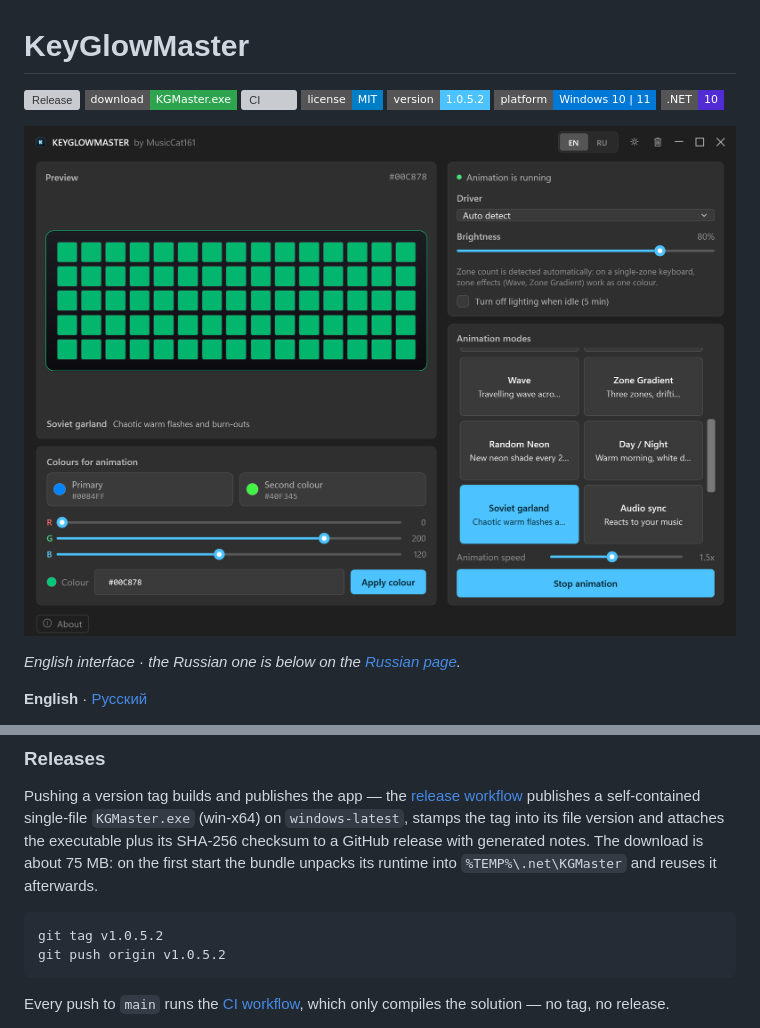
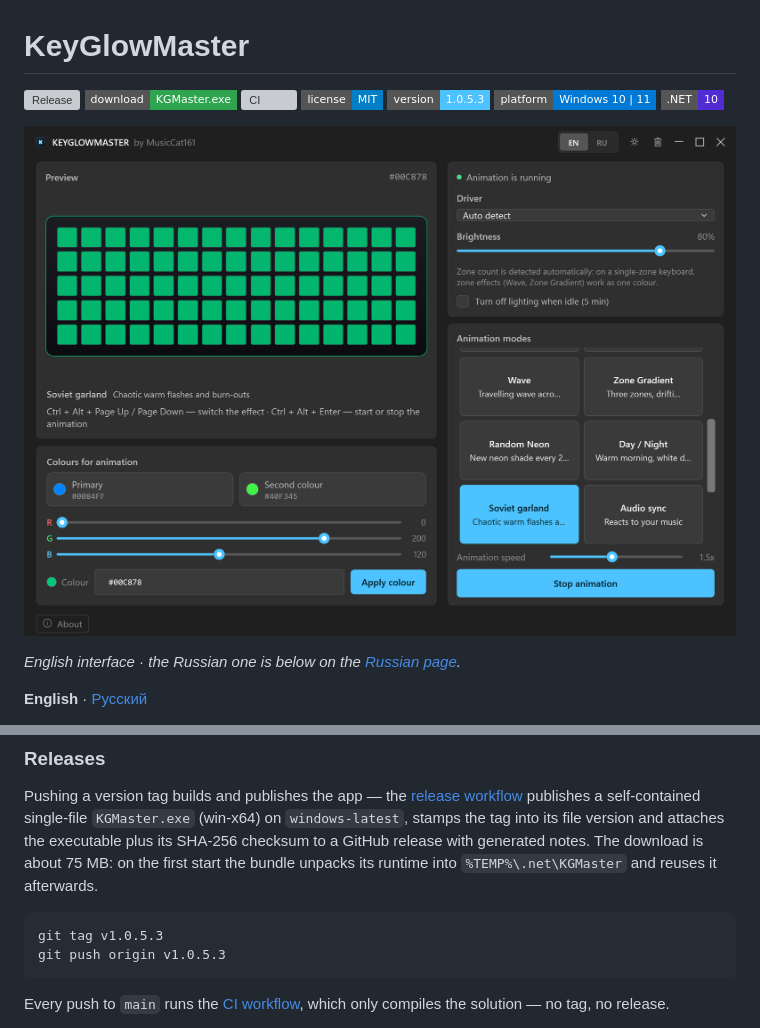
Before and after one commit to MusicCat-61/MusicCatRGB, a Markdown page: README.md, 2 parts joined by grey strips. Drawn GitHub-style; pictures changed too: assets/preview-en.png; badges without logos; grey boxes are pictures that could not be loaded.

````diff
--- a/README.md
+++ b/README.md
@@ -4,7 +4,7 @@
 [![Download](https://img.shields.io/badge/download-KGMaster.exe-2ea44f?style=flat-square)](https://github.com/MusicCat-61/KeyGlowMaster/releases/latest/download/KGMaster.exe)
 [![CI](https://github.com/MusicCat-61/KeyGlowMaster/actions/workflows/ci.yml/badge.svg?branch=main)](https://github.com/MusicCat-61/KeyGlowMaster/actions/workflows/ci.yml)
 [![License](https://img.shields.io/badge/license-MIT-blue?style=flat-square)](LICENSE)
-[![Version](https://img.shields.io/badge/version-1.0.5.2-4CC2FF?style=flat-square)](https://github.com/MusicCat-61/KeyGlowMaster/releases/tag/v1.0.5.2)
+[![Version](https://img.shields.io/badge/version-1.0.5.3-4CC2FF?style=flat-square)](https://github.com/MusicCat-61/KeyGlowMaster/releases/tag/v1.0.5.3)
 [![Platform](https://img.shields.io/badge/platform-Windows%2010%20%7C%2011-0078D6?style=flat-square)](#)
 [![.NET](https://img.shields.io/badge/.NET-10-512BD4?style=flat-square)](https://dotnet.microsoft.com/download)
 
@@ -119,8 +119,8 @@ or run `publish.bat` to get a self-contained folder in `Build_Output`.
 Pushing a version tag builds and publishes the app — the [release workflow](.github/workflows/release.yml) publishes a self-contained single-file `KGMaster.exe` (win-x64) on `windows-latest`, stamps the tag into its file version and attaches the executable plus its SHA-256 checksum to a GitHub release with generated notes. The download is about 75 MB: on the first start the bundle unpacks its runtime into `%TEMP%\.net\KGMaster` and reuses it afterwards.
 
 ```powershell
-git tag v1.0.5.2
-git push origin v1.0.5.2
+git tag v1.0.5.3
+git push origin v1.0.5.3
 ```
 
 Every push to `main` runs the [CI workflow](.github/workflows/ci.yml), which only compiles the solution — no tag, no release.
````
Also changed, not shown: README.ru.md (+3 -3 lines), assets/preview-ru.png, 4 other files.
